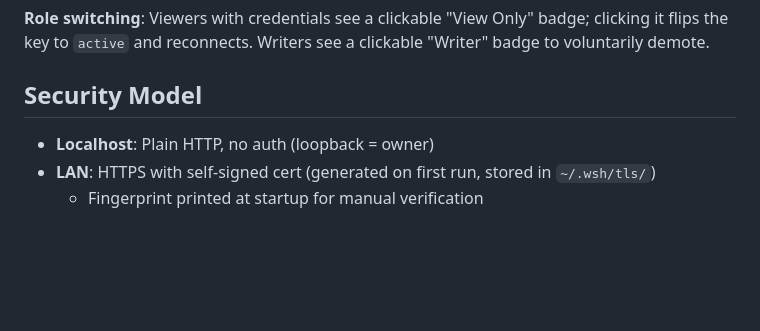
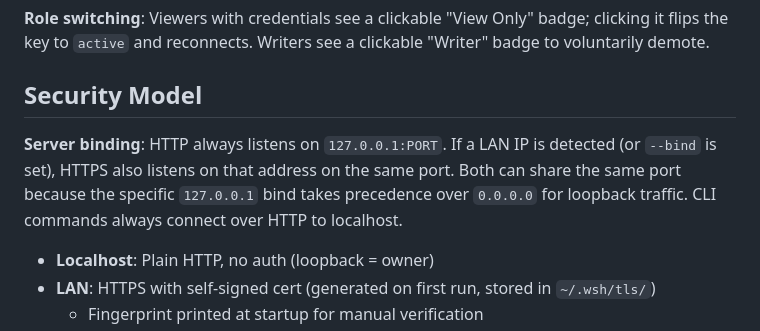
Before and after one commit to discoverkl/wsh, a Markdown page: design.md, the part around the change. GitHub-like rendering; blank space fills up the shorter version.

Commit message:
docs: document server binding strategy in design.md

```diff
--- a/design.md
+++ b/design.md
@@ -87,6 +87,8 @@ Set to `viewer` on first load with a hash (joining existing), `active` on first
 **Role switching**: Viewers with credentials see a clickable "View Only" badge; clicking it flips the key to `active` and reconnects. Writers see a clickable "Writer" badge to voluntarily demote.
 
 ## Security Model
+
+**Server binding**: HTTP always listens on `127.0.0.1:PORT`. If a LAN IP is detected (or `--bind` is set), HTTPS also listens on that address on the same port. Both can share the same port because the specific `127.0.0.1` bind takes precedence over `0.0.0.0` for loopback traffic. CLI commands always connect over HTTP to localhost.
 
 - **Localhost**: Plain HTTP, no auth (loopback = owner)
 - **LAN**: HTTPS with self-signed cert (generated on first run, stored in `~/.wsh/tls/`)
```
